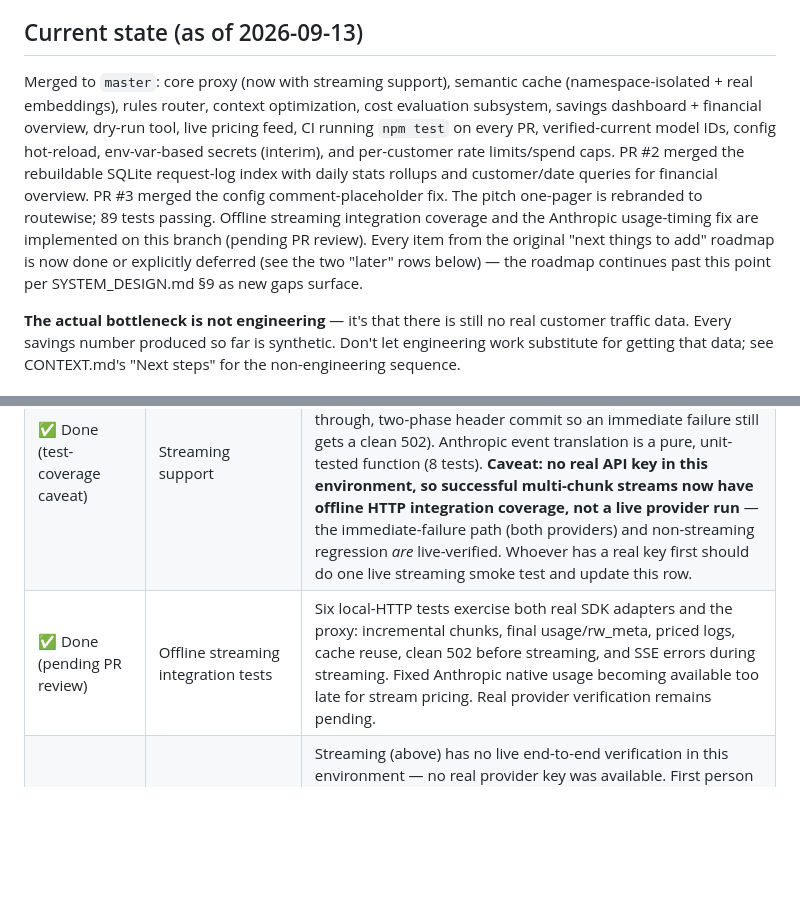
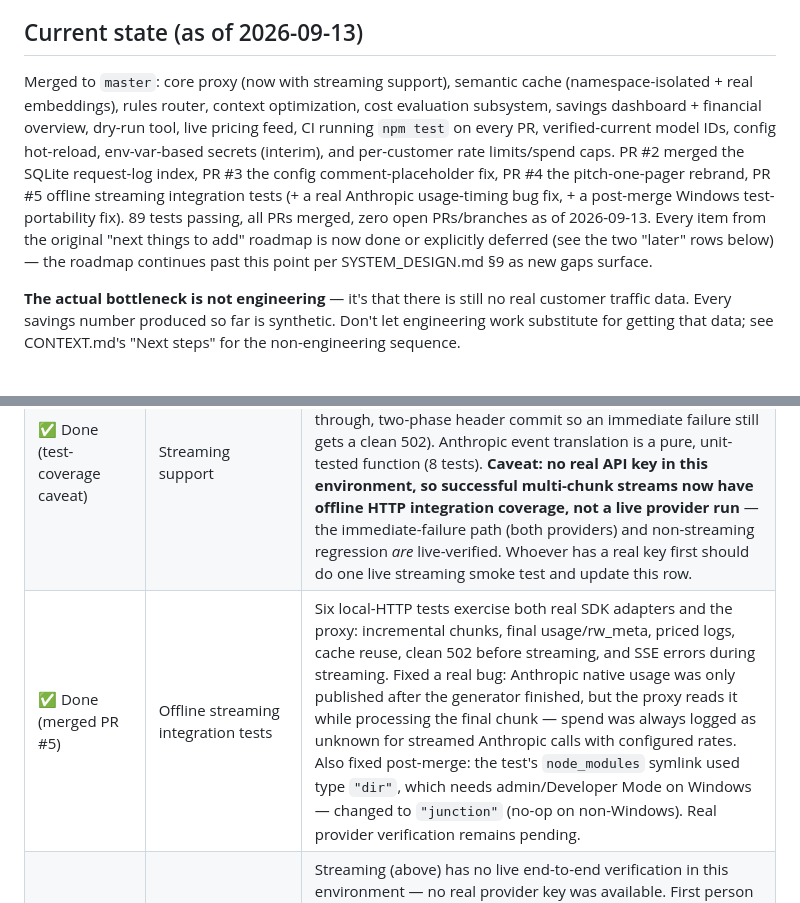
Before and after one commit to S-tevens/routewize, a Markdown page: GAMEPLAN.md, 2 parts joined by grey strips. GitHub-like rendering; blank space fills up the shorter version.

Commit message:
Update GAMEPLAN.md: PR #5 merged, task table reflects current state
Co-Authored-By: Claude Sonnet 5 <noreply@anthropic.com>

```diff
--- a/GAMEPLAN.md
+++ b/GAMEPLAN.md
@@ -27,7 +27,7 @@ These are shared, core mechanisms that other work depends on. Adding to them is
 
 ## Current state (as of 2026-09-13)
 
-Merged to `master`: core proxy (now with streaming support), semantic cache (namespace-isolated + real embeddings), rules router, context optimization, cost evaluation subsystem, savings dashboard + financial overview, dry-run tool, live pricing feed, CI running `npm test` on every PR, verified-current model IDs, config hot-reload, env-var-based secrets (interim), and per-customer rate limits/spend caps. PR #2 merged the rebuildable SQLite request-log index with daily stats rollups and customer/date queries for financial overview. PR #3 merged the config comment-placeholder fix. The pitch one-pager is rebranded to routewise; 89 tests passing. Offline streaming integration coverage and the Anthropic usage-timing fix are implemented on this branch (pending PR review). Every item from the original "next things to add" roadmap is now done or explicitly deferred (see the two "later" rows below) — the roadmap continues past this point per SYSTEM_DESIGN.md §9 as new gaps surface.
+Merged to `master`: core proxy (now with streaming support), semantic cache (namespace-isolated + real embeddings), rules router, context optimization, cost evaluation subsystem, savings dashboard + financial overview, dry-run tool, live pricing feed, CI running `npm test` on every PR, verified-current model IDs, config hot-reload, env-var-based secrets (interim), and per-customer rate limits/spend caps. PR #2 merged the SQLite request-log index, PR #3 the config comment-placeholder fix, PR #4 the pitch-one-pager rebrand, PR #5 offline streaming integration tests (+ a real Anthropic usage-timing bug fix, + a post-merge Windows test-portability fix). 89 tests passing, all PRs merged, zero open PRs/branches as of 2026-09-13. Every item from the original "next things to add" roadmap is now done or explicitly deferred (see the two "later" rows below) — the roadmap continues past this point per SYSTEM_DESIGN.md §9 as new gaps surface.
 
 **The actual bottleneck is not engineering** — it's that there is still no real customer traffic data. Every savings number produced so far is synthetic. Don't let engineering work substitute for getting that data; see CONTEXT.md's "Next steps" for the non-engineering sequence.
 
@@ -43,7 +43,7 @@ Pick the next `todo` item top-down unless you have a specific reason not to. Bef
 | ✅ Done (interim) | Secrets out of plaintext — env-var substitution | `provider_keys` now support `${ENV_VAR_NAME}` placeholders resolved at load/reload time (see README's "Keeping real keys out of the config file"). Explicit team decision: this is the interim fix; a real secrets manager (Vault/AWS/GCP) is deferred until there's enough customer volume to justify it — see "Later" row below. |
 | ✅ Done | Per-customer rate limits / usage caps | `src/middleware/usageGuard.js` — per-customer requests/minute (default 120, configurable, 0 disables) and an optional daily spend cap in USD (UTC day, cache hits never count against it). Both checked in `server.js` before any provider spend is committed. Verified live (2/min limit via hot-reload, 3rd request in the same minute got a real 429 + `Retry-After`) plus 9 unit tests. |
 | ✅ Done (test-coverage caveat) | Streaming support | `stream: true` supported on `/v1/chat/completions` for both providers — see SYSTEM_DESIGN.md §3 "Streaming" for the full design (cache-hit = single chunk, cache-miss = real pass-through, two-phase header commit so an immediate failure still gets a clean 502). Anthropic event translation is a pure, unit-tested function (8 tests). **Caveat: no real API key in this environment, so successful multi-chunk streams now have offline HTTP integration coverage, not a live provider run** — the immediate-failure path (both providers) and non-streaming regression *are* live-verified. Whoever has a real key first should do one live streaming smoke test and update this row. |
-| ✅ Done (pending PR review) | Offline streaming integration tests | Six local-HTTP tests exercise both real SDK adapters and the proxy: incremental chunks, final usage/rw_meta, priced logs, cache reuse, clean 502 before streaming, and SSE errors during streaming. Fixed Anthropic native usage becoming available too late for stream pricing. Real provider verification remains pending. |
+| ✅ Done (merged PR #5) | Offline streaming integration tests | Six local-HTTP tests exercise both real SDK adapters and the proxy: incremental chunks, final usage/rw_meta, priced logs, cache reuse, clean 502 before streaming, and SSE errors during streaming. Fixed a real bug: Anthropic native usage was only published after the generator finished, but the proxy reads it while processing the final chunk — spend was always logged as unknown for streamed Anthropic calls with configured rates. Also fixed post-merge: the test's `node_modules` symlink used type `"dir"`, which needs admin/Developer Mode on Windows — changed to `"junction"` (no-op on non-Windows). Real provider verification remains pending. |
 | ⬜ todo | Live streaming smoke test | Streaming (above) has no live end-to-end verification in this environment — no real provider key was available. First person with a real OpenAI/Anthropic key should run one real streaming request against each provider, confirm chunks arrive correctly and the final chunk carries correct usage/rw_meta, then update the streaming row above to remove the caveat. Quick, high-value — do this before building anything else streaming-related. |
 | ✅ Done (merged PR #2) | Queryable request log | `requestLogStore.js` incrementally indexes JSONL into SQLite, persists checkpoints and daily rollups, and serves indexed customer/date queries. Stats no longer scans historical requests; financial overview uses the index too. 11 new tests cover recovery, isolation and bounded reads. Live streaming smoke test skipped: no provider key available in project config/environment. |
 | ✅ Done (merged PR #3) | Example-config comment placeholders | Parse YAML before substituting string values: comment placeholders are ignored, environment values stay literal, mapping keys stay literal, and missing value variables still fail. Four regression tests; live smoke/pilot analysis still await real keys/data. |
```
